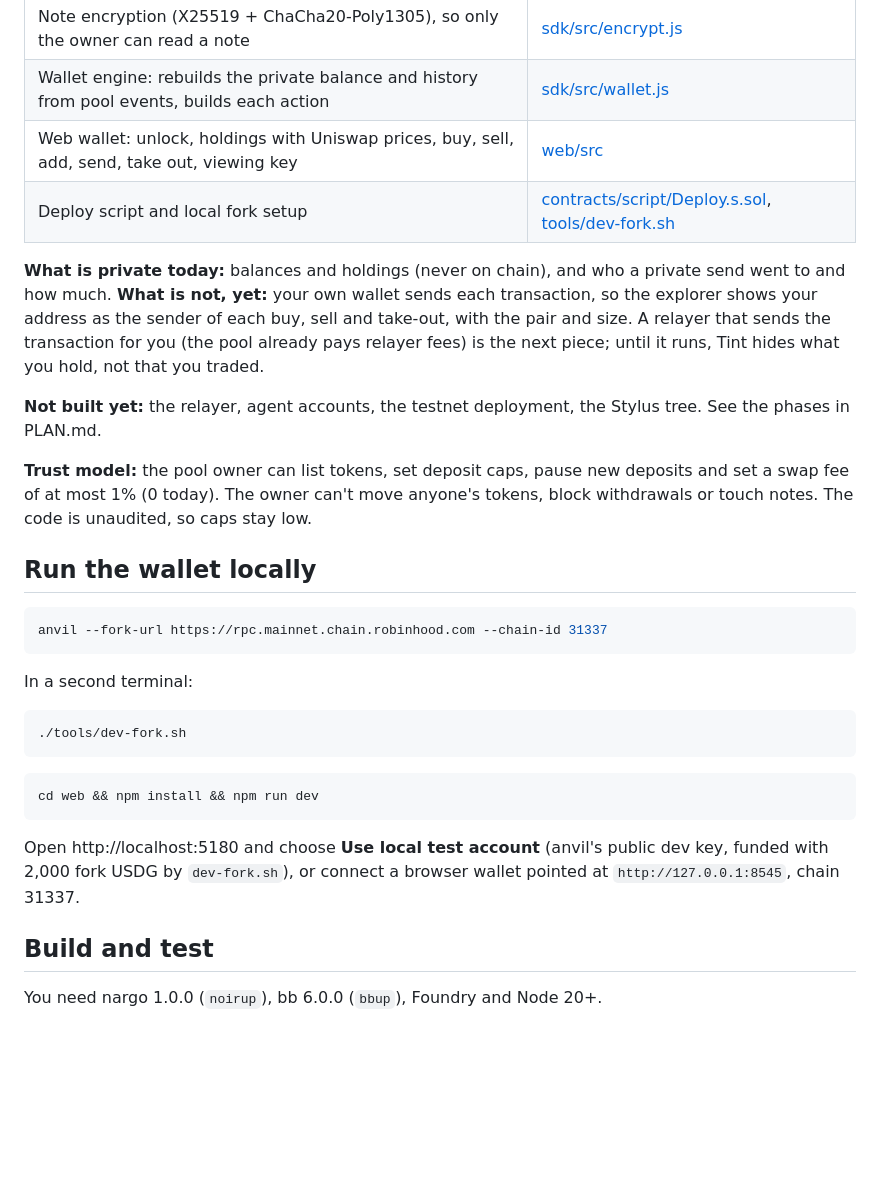
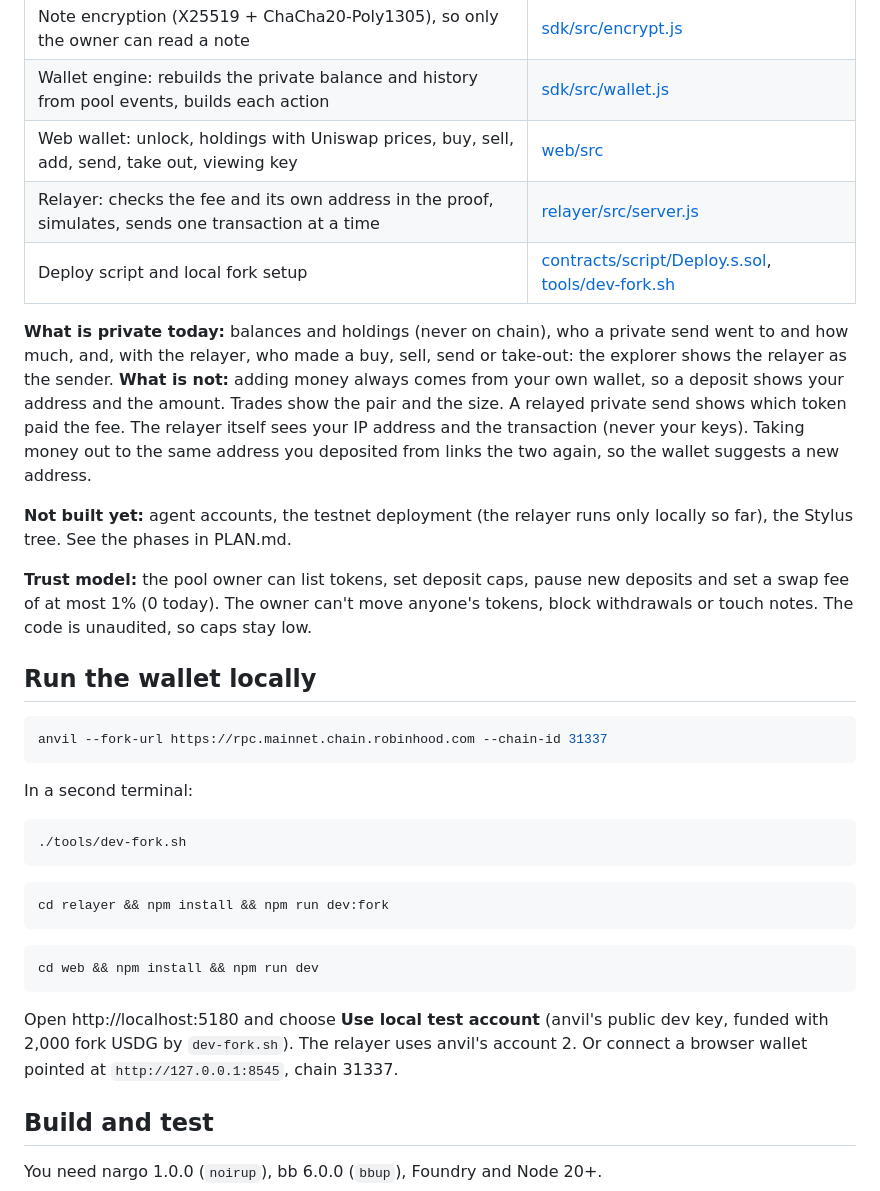
Before and after one commit to neromtoobad/tint, a Markdown page: README.md, the part around one of its changes. Drawn GitHub-style; blank space fills up the shorter version.

````diff
--- a/README.md
+++ b/README.md
@@ -41,11 +46,12 @@ At Robinhood Chain's 0.02 gwei, 4.5M gas is about 0.00009 ETH per action.
 | Note encryption (X25519 + ChaCha20-Poly1305), so only the owner can read a note | [sdk/src/encrypt.js](sdk/src/encrypt.js) |
 | Wallet engine: rebuilds the private balance and history from pool events, builds each action | [sdk/src/wallet.js](sdk/src/wallet.js) |
 | Web wallet: unlock, holdings with Uniswap prices, buy, sell, add, send, take out, viewing key | [web/src](web/src) |
+| Relayer: checks the fee and its own address in the proof, simulates, sends one transaction at a time | [relayer/src/server.js](relayer/src/server.js) |
 | Deploy script and local fork setup | [contracts/script/Deploy.s.sol](contracts/script/Deploy.s.sol), [tools/dev-fork.sh](tools/dev-fork.sh) |
 
-**What is private today:** balances and holdings (never on chain), and who a private send went to and how much. **What is not, yet:** your own wallet sends each transaction, so the explorer shows your address as the sender of each buy, sell and take-out, with the pair and size. A relayer that sends the transaction for you (the pool already pays relayer fees) is the next piece; until it runs, Tint hides what you hold, not that you traded.
+**What is private today:** balances and holdings (never on chain), who a private send went to and how much, and, with the relayer, who made a buy, sell, send or take-out: the explorer shows the relayer as the sender. **What is not:** adding money always comes from your own wallet, so a deposit shows your address and the amount. Trades show the pair and the size. A relayed private send shows which token paid the fee. The relayer itself sees your IP address and the transaction (never your keys). Taking money out to the same address you deposited from links the two again, so the wallet suggests a new address.
 
-**Not built yet:** the relayer, agent accounts, the testnet deployment, the Stylus tree. See the phases in PLAN.md.
+**Not built yet:** agent accounts, the testnet deployment (the relayer runs only locally so far), the Stylus tree. See the phases in PLAN.md.
 
 **Trust model:** the pool owner can list tokens, set deposit caps, pause new deposits and set a swap fee of at most 1% (0 today). The owner can't move anyone's tokens, block withdrawals or touch notes. The code is unaudited, so caps stay low.
 
@@ -62,10 +68,14 @@ In a second terminal:
 ```
 
 ```bash
+cd relayer && npm install && npm run dev:fork
+```
+
+```bash
 cd web && npm install && npm run dev
 ```
 
-Open http://localhost:5180 and choose **Use local test account** (anvil's public dev key, funded with 2,000 fork USDG by `dev-fork.sh`), or connect a browser wallet pointed at `http://127.0.0.1:8545`, chain 31337.
+Open http://localhost:5180 and choose **Use local test account** (anvil's public dev key, funded with 2,000 fork USDG by `dev-fork.sh`). The relayer uses anvil's account 2. Or connect a browser wallet pointed at `http://127.0.0.1:8545`, chain 31337.
 
 ## Build and test
 
````
Also changed, not shown: other parts of README.md (+7 -2 lines), PLAN.md (+2 -2 lines), docs/wallet-relayed-take-out.jpg (added).
